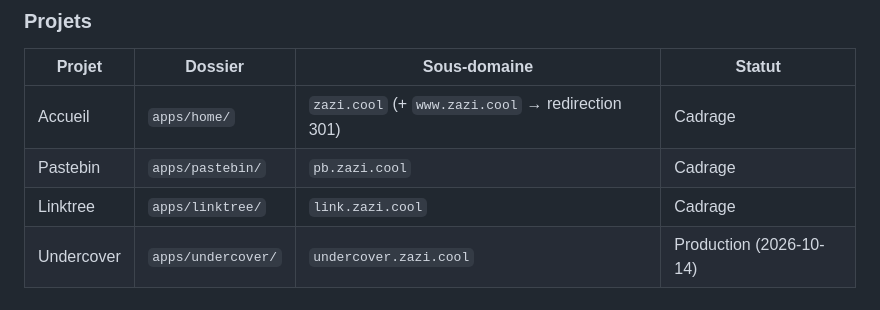
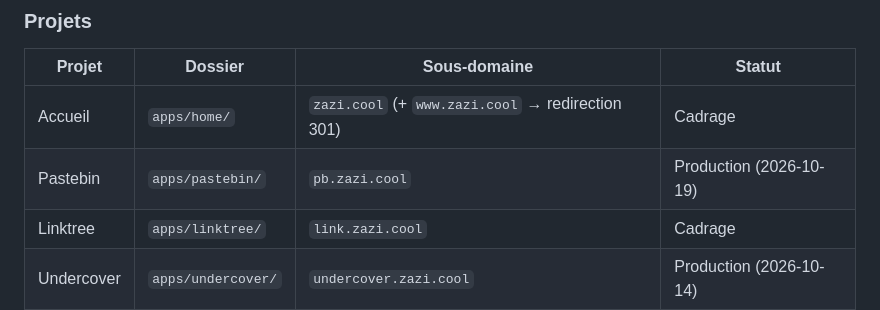
Before and after one commit to Zazi2004/zazi.cool, a Markdown page: CLAUDE.md, the part around the change. GitHub-like rendering.

```diff
--- a/CLAUDE.md
+++ b/CLAUDE.md
@@ -20,7 +20,7 @@ et **prime sur ce fichier** en cas de conflit pour ce qui la concerne.
 | Projet       | Dossier            | Sous-domaine                                    | Statut     |
 |--------------|--------------------|-------------------------------------------------|------------|
 | Accueil      | `apps/home/`       | `zazi.cool` (+ `www.zazi.cool` → redirection 301) | Cadrage    |
-| Pastebin     | `apps/pastebin/`   | `pb.zazi.cool`                                  | Cadrage    |
+| Pastebin     | `apps/pastebin/`   | `pb.zazi.cool`                                  | Production (2026-10-19) |
 | Linktree     | `apps/linktree/`   | `link.zazi.cool`                                | Cadrage    |
 | Undercover   | `apps/undercover/` | `undercover.zazi.cool`                          | Production (2026-10-14) |
 
```
Also changed, not shown: apps/pastebin/CLAUDE.md (+3 -2 lines).
